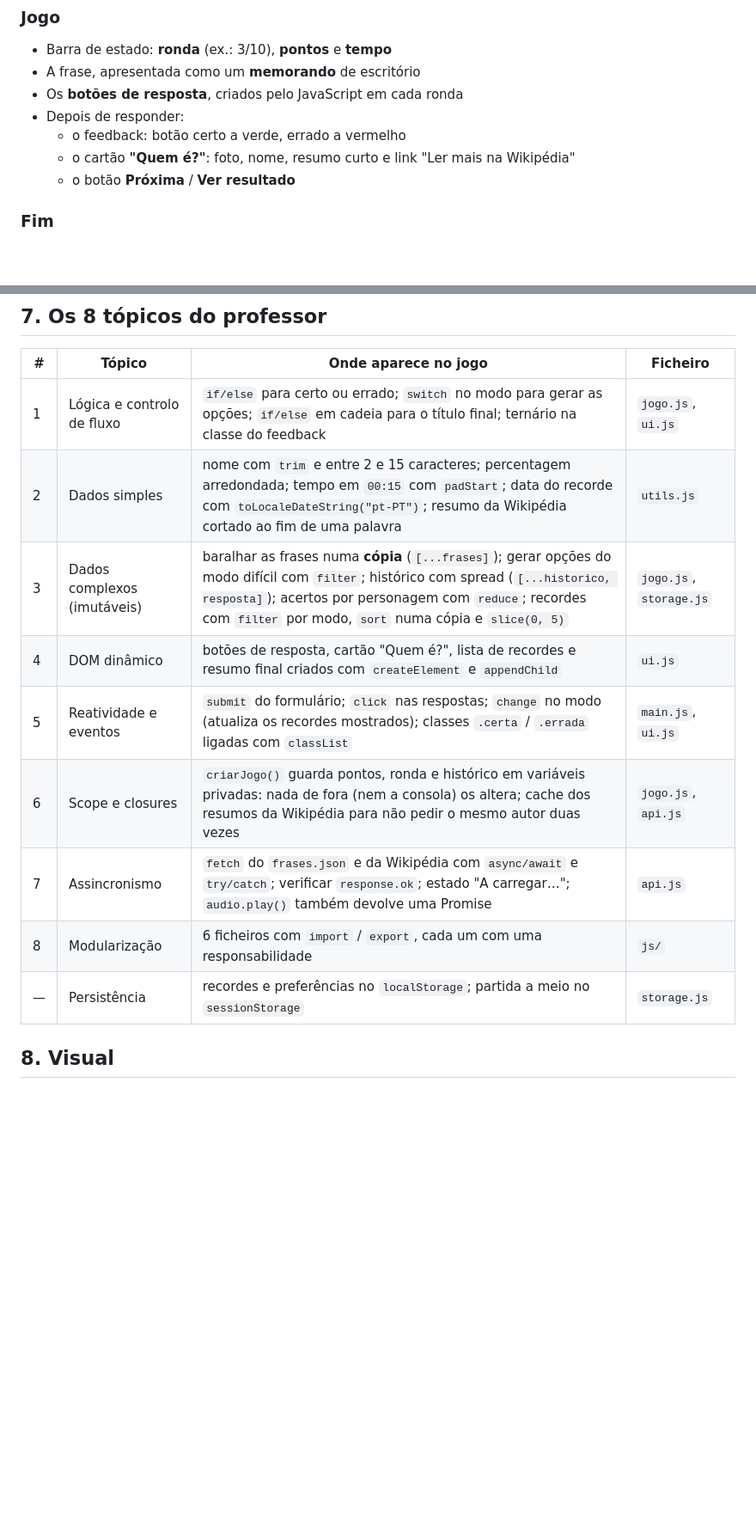
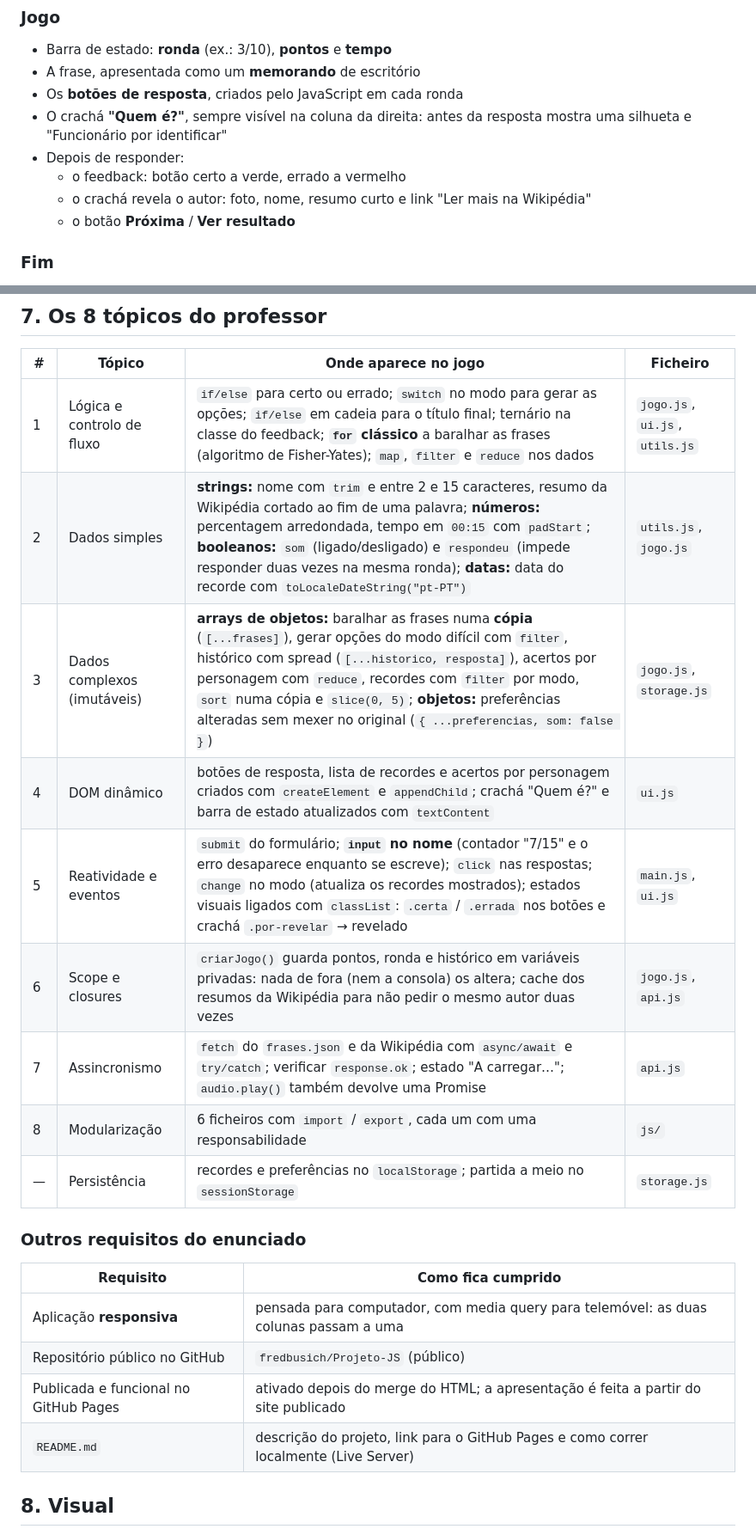
Before and after one commit to fredbusich/Projeto-JS, a Markdown page: docs/planeamento.md, 2 parts joined by grey strips. Shown at 86% size. GitHub-like rendering; blank space fills up the shorter version.

Commit message:
docs: requisitos do enunciado reforçados no planeamento

```diff
--- a/docs/planeamento.md
+++ b/docs/planeamento.md
@@ -87,9 +87,10 @@ Os três ecrãs são três `section` no mesmo `index.html`, e só um está visí
 - Barra de estado: **ronda** (ex.: 3/10), **pontos** e **tempo**
 - A frase, apresentada como um **memorando** de escritório
 - Os **botões de resposta**, criados pelo JavaScript em cada ronda
+- O crachá **"Quem é?"**, sempre visível na coluna da direita: antes da resposta mostra uma silhueta e "Funcionário por identificar"
 - Depois de responder:
   - o feedback: botão certo a verde, errado a vermelho
-  - o cartão **"Quem é?"**: foto, nome, resumo curto e link "Ler mais na Wikipédia"
+  - o crachá revela o autor: foto, nome, resumo curto e link "Ler mais na Wikipédia"
   - o botão **Próxima** / **Ver resultado**
 
 ### Fim
@@ -175,15 +177,24 @@ O prefixo `twws-` evita conflitos: o `localStorage` é partilhado por todos os s
 
 | # | Tópico | Onde aparece no jogo | Ficheiro |
 |---|---|---|---|
-| 1 | Lógica e controlo de fluxo | `if/else` para certo ou errado; `switch` no modo para gerar as opções; `if/else` em cadeia para o título final; ternário na classe do feedback | `jogo.js`, `ui.js` |
-| 2 | Dados simples | nome com `trim` e entre 2 e 15 caracteres; percentagem arredondada; tempo em `00:15` com `padStart`; data do recorde com `toLocaleDateString("pt-PT")`; resumo da Wikipédia cortado ao fim de uma palavra | `utils.js` |
-| 3 | Dados complexos (imutáveis) | baralhar as frases numa **cópia** (`[...frases]`); gerar opções do modo difícil com `filter`; histórico com spread (`[...historico, resposta]`); acertos por personagem com `reduce`; recordes com `filter` por modo, `sort` numa cópia e `slice(0, 5)` | `jogo.js`, `storage.js` |
-| 4 | DOM dinâmico | botões de resposta, cartão "Quem é?", lista de recordes e resumo final criados com `createElement` e `appendChild` | `ui.js` |
-| 5 | Reatividade e eventos | `submit` do formulário; `click` nas respostas; `change` no modo (atualiza os recordes mostrados); classes `.certa` / `.errada` ligadas com `classList` | `main.js`, `ui.js` |
+| 1 | Lógica e controlo de fluxo | `if/else` para certo ou errado; `switch` no modo para gerar as opções; `if/else` em cadeia para o título final; ternário na classe do feedback; **`for` clássico** a baralhar as frases (algoritmo de Fisher-Yates); `map`, `filter` e `reduce` nos dados | `jogo.js`, `ui.js`, `utils.js` |
+| 2 | Dados simples | **strings:** nome com `trim` e entre 2 e 15 caracteres, resumo da Wikipédia cortado ao fim de uma palavra; **números:** percentagem arredondada, tempo em `00:15` com `padStart`; **booleanos:** `som` (ligado/desligado) e `respondeu` (impede responder duas vezes na mesma ronda); **datas:** data do recorde com `toLocaleDateString("pt-PT")` | `utils.js`, `jogo.js` |
+| 3 | Dados complexos (imutáveis) | **arrays de objetos:** baralhar as frases numa **cópia** (`[...frases]`), gerar opções do modo difícil com `filter`, histórico com spread (`[...historico, resposta]`), acertos por personagem com `reduce`, recordes com `filter` por modo, `sort` numa cópia e `slice(0, 5)`; **objetos:** preferências alteradas sem mexer no original (`{ ...preferencias, som: false }`) | `jogo.js`, `storage.js` |
+| 4 | DOM dinâmico | botões de resposta, lista de recordes e acertos por personagem criados com `createElement` e `appendChild`; crachá "Quem é?" e barra de estado atualizados com `textContent` | `ui.js` |
+| 5 | Reatividade e eventos | `submit` do formulário; **`input` no nome** (contador "7/15" e o erro desaparece enquanto se escreve); `click` nas respostas; `change` no modo (atualiza os recordes mostrados); estados visuais ligados com `classList`: `.certa` / `.errada` nos botões e crachá `.por-revelar` → revelado | `main.js`, `ui.js` |
 | 6 | Scope e closures | `criarJogo()` guarda pontos, ronda e histórico em variáveis privadas: nada de fora (nem a consola) os altera; cache dos resumos da Wikipédia para não pedir o mesmo autor duas vezes | `jogo.js`, `api.js` |
 | 7 | Assincronismo | `fetch` do `frases.json` e da Wikipédia com `async/await` e `try/catch`; verificar `response.ok`; estado "A carregar…"; `audio.play()` também devolve uma Promise | `api.js` |
 | 8 | Modularização | 6 ficheiros com `import` / `export`, cada um com uma responsabilidade | `js/` |
 | — | Persistência | recordes e preferências no `localStorage`; partida a meio no `sessionStorage` | `storage.js` |
+
+### Outros requisitos do enunciado
+
+| Requisito | Como fica cumprido |
+|---|---|
+| Aplicação **responsiva** | pensada para computador, com media query para telemóvel: as duas colunas passam a uma |
+| Repositório público no GitHub | `fredbusich/Projeto-JS` (público) |
+| Publicada e funcional no GitHub Pages | ativado depois do merge do HTML; a apresentação é feita a partir do site publicado |
+| `README.md` | descrição do projeto, link para o GitHub Pages e como correr localmente (Live Server) |
 
 ## 8. Visual
 
```
Also changed, not shown: other parts of docs/planeamento.md (+2 -1 lines).
